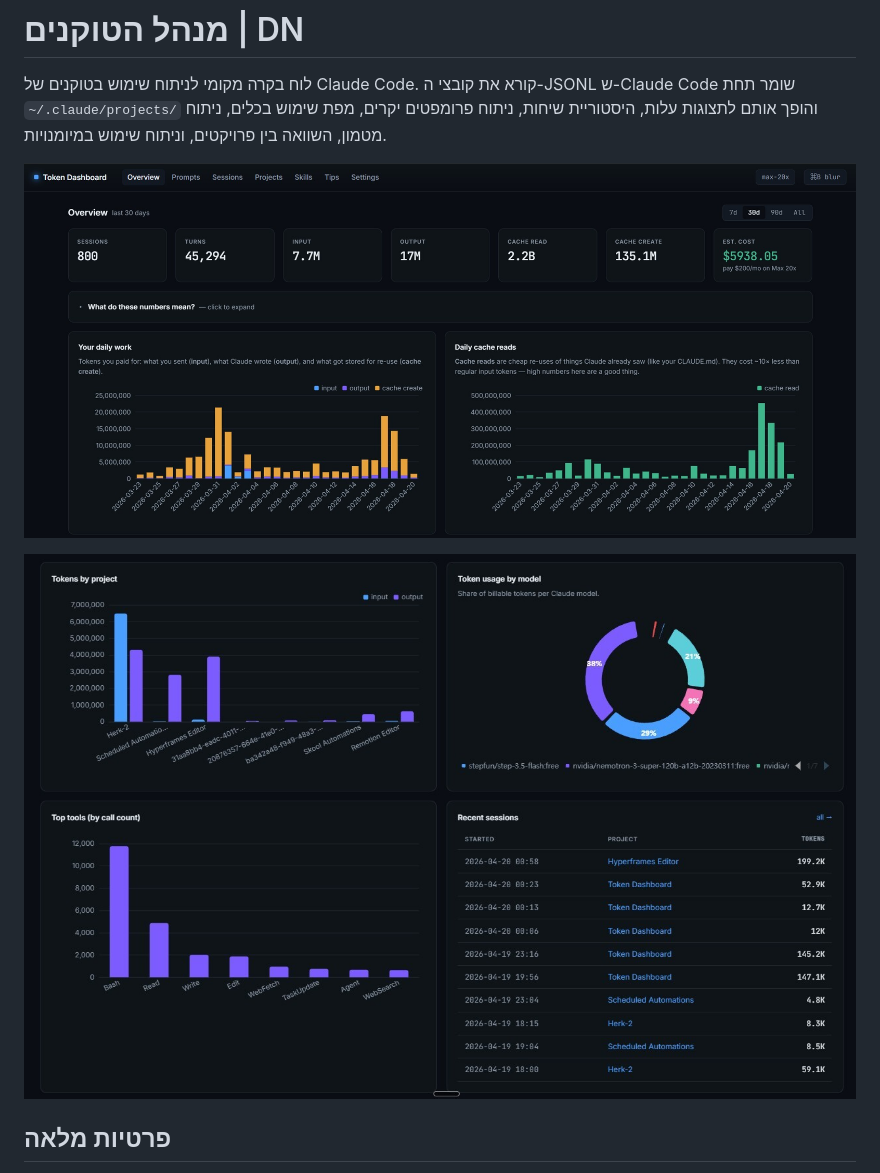
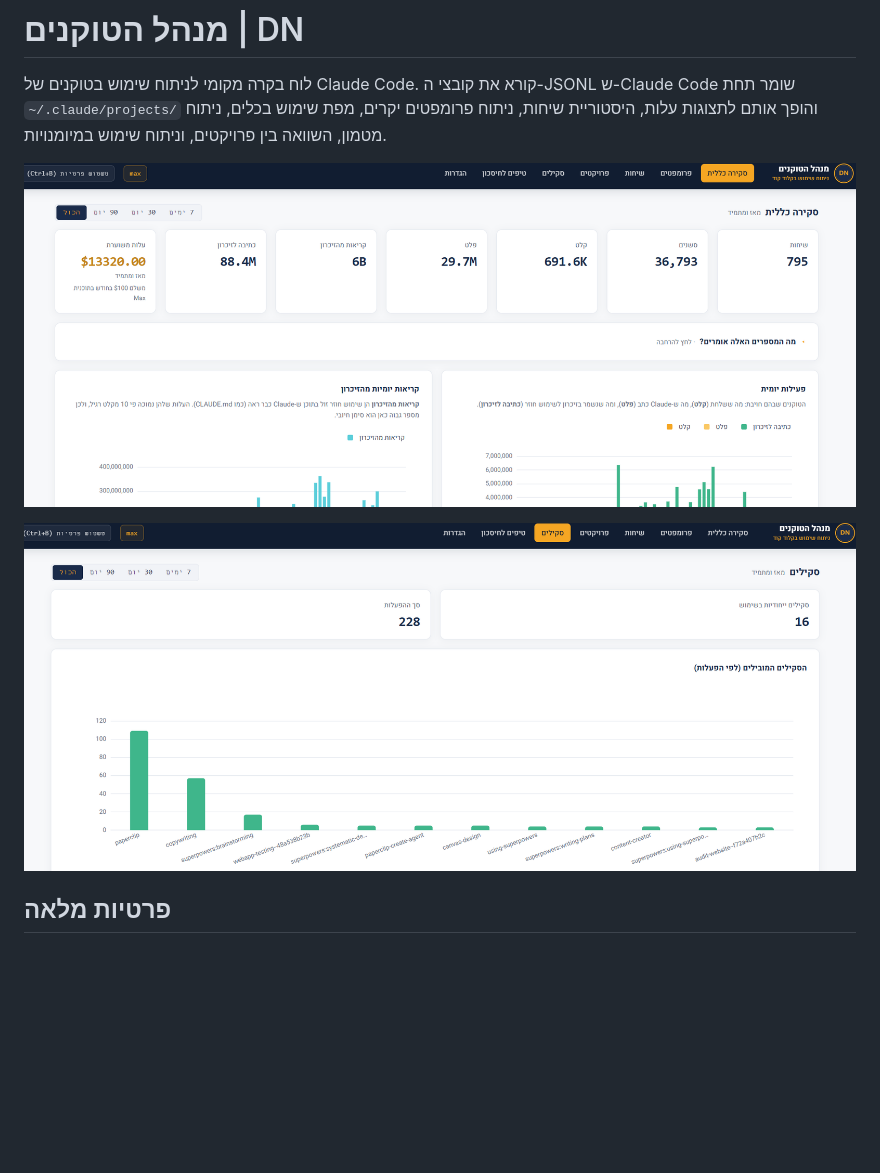
Before and after one commit to DvirNaaman/dvir-token-manager, a Markdown page: README.md, the part around the change. Rendered like a GitHub page; pictures changed too: docs/images/dashboard-overview-bottom.jpg (deleted), docs/images/dashboard-overview-top.jpg (deleted), docs/images/dashboard-overview.png (added); blank space fills up the shorter version.

Commit message:
docs: replace screenshots with new Hebrew UI (overview + skills tabs)

```diff
--- a/README.md
+++ b/README.md
@@ -2,9 +2,9 @@
 
 לוח בקרה מקומי לניתוח שימוש בטוקנים של Claude Code. קורא את קובצי ה-JSONL ש-Claude Code שומר תחת `~/.claude/projects/` והופך אותם לתצוגות עלות, היסטוריית שיחות, ניתוח פרומפטים יקרים, מפת שימוש בכלים, ניתוח מטמון, השוואה בין פרויקטים, וניתוח שימוש במיומנויות.
 
-![תצוגת סקירה כללית - חלק עליון](docs/images/dashboard-overview-top.jpg)
+![סקירה כללית - KPIs, עלות משוערת, כתיבה וקריאה למטמון](docs/images/dashboard-overview.png)
 
-![תצוגת סקירה כללית - חלק תחתון](docs/images/dashboard-overview-bottom.jpg)
+![סקילים - הסקילים המובילים לפי הפעלות](docs/images/dashboard-skills.png)
 
 ## פרטיות מלאה
 
```
